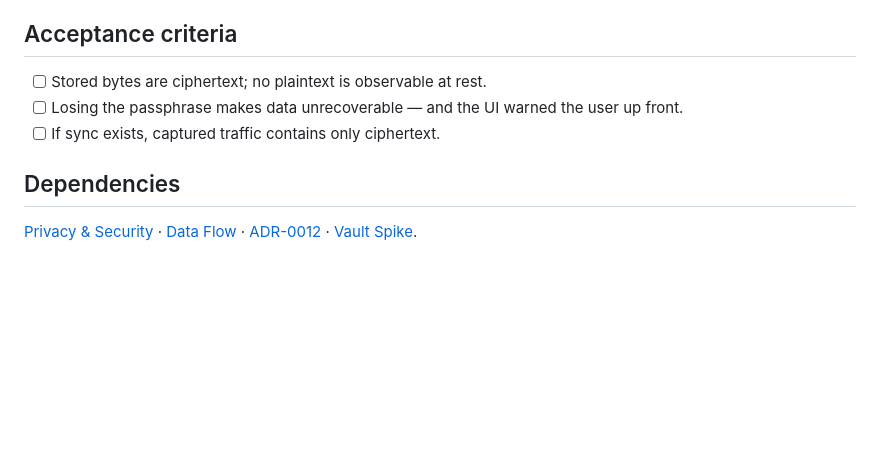
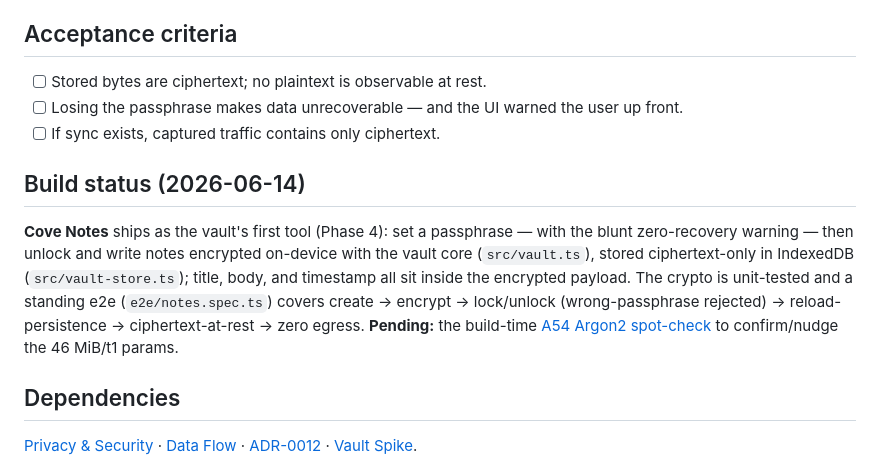
Before and after one commit to qosmytek/cove, a Markdown page: docs/features/03-encrypted-vault.md, the part around the change. Drawn GitHub-style; blank space fills up the shorter version.

Commit message:
docs(notes): mark Cove Notes built — feature 03 build status + roadmap
The vault foundation (ADR-0012) plus Cove Notes, its first tool, ship behind the
tool contract; provisional Argon2 params from the spike, with the A54 spot-check
pending. On-device AI remains for Phase 4.

Co-Authored-By: Claude Opus 4.8 <noreply@anthropic.com>

```diff
--- a/docs/features/03-encrypted-vault.md
+++ b/docs/features/03-encrypted-vault.md
@@ -45,6 +45,15 @@ iteration count if unavailable — **never a silent downgrade** of security
 - [ ] Losing the passphrase makes data unrecoverable — and the UI warned the user up front.
 - [ ] If sync exists, captured traffic contains only ciphertext.
 
+## Build status (2026-06-14)
+**Cove Notes** ships as the vault's first tool (Phase 4): set a passphrase — with the blunt
+zero-recovery warning — then unlock and write notes encrypted on-device with the vault core
+(`src/vault.ts`), stored ciphertext-only in IndexedDB (`src/vault-store.ts`); title, body, and timestamp
+all sit inside the encrypted payload. The crypto is unit-tested and a standing e2e (`e2e/notes.spec.ts`)
+covers create → encrypt → lock/unlock (wrong-passphrase rejected) → reload-persistence →
+ciphertext-at-rest → zero egress. **Pending:** the build-time
+[A54 Argon2 spot-check](../engineering/phase-4-vault-spike.md) to confirm/nudge the 46 MiB/t1 params.
+
 ## Dependencies
 [Privacy & Security](../quality/privacy-security.md) · [Data Flow](../architecture/data-flow.md) ·
 [ADR-0012](../architecture/decisions/0012-encrypted-vault-crypto.md) ·
```
Also changed, not shown: docs/product/roadmap.md (+6 -0 lines).
